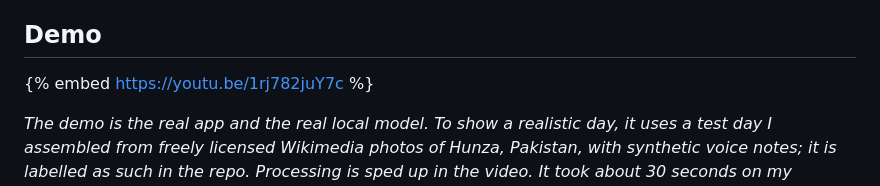
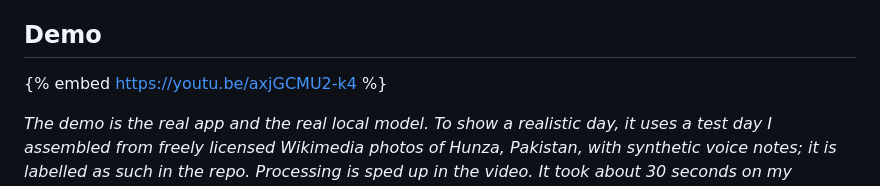
Before and after one commit to hassan-2050/lake-lookout, a Markdown page: docs/post/lake-lookout-dev-post.md, the part around the change. Drawn GitHub-style.

```diff
--- a/docs/post/lake-lookout-dev-post.md
+++ b/docs/post/lake-lookout-dev-post.md
@@ -115,7 +115,7 @@ My own walk is next, and I'll add it here.
 
 ## Demo
 
-{% embed https://youtu.be/1rj782juY7c %}
+{% embed https://youtu.be/axjGCMU2-k4 %}
 
 *The demo is the real app and the real local model. To show a realistic day, it
 uses a test day I assembled from freely licensed Wikimedia photos of Hunza,
```
Also changed, not shown: README.md (+1 -1 lines), docs/post/FILL-IN.md (+2 -5 lines).
